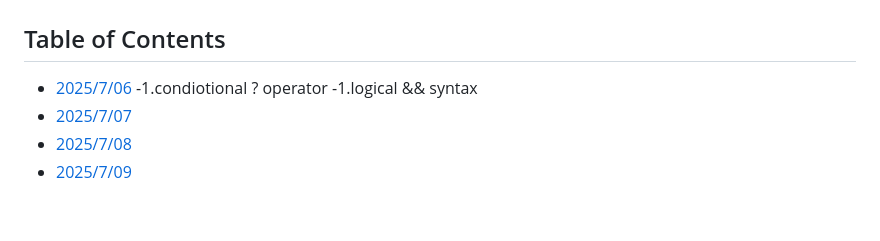
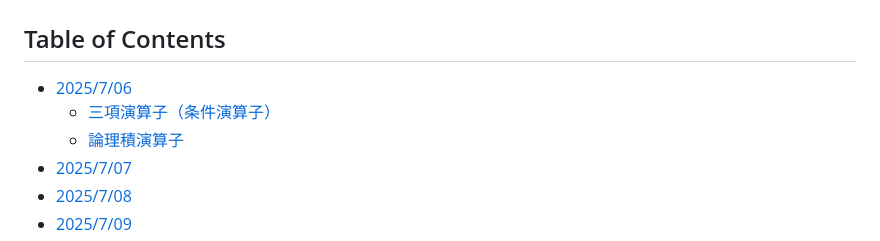
Before and after one commit to HayatoToyoda/CursorTest, a Markdown page: README.md, the part around the change. Rendered like a GitHub page; blank space fills up the shorter version.

Commit message:
updated READ.md

```diff
--- a/README.md
+++ b/README.md
@@ -2,8 +2,8 @@
 
 ## Table of Contents
 - [2025/7/06](#2025-7-06)
-    -1.condiotional ? operator
-    -1.logical && syntax
+     - [三項演算子（条件演算子）](#1-三項演算子条件演算子)
+     - [論理積演算子](#2-論理積演算子)
 - [2025/7/07](#2025-7-07)
 - [2025/7/08](#2025-7-08)
 - [2025/7/09](#2025-7-09)
```
